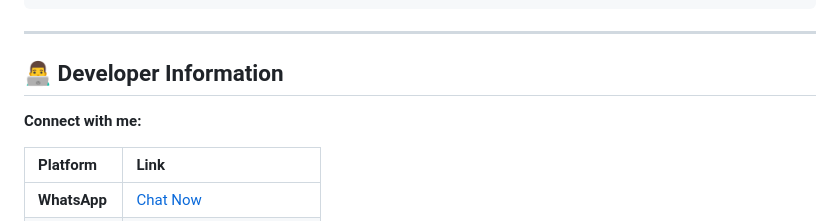
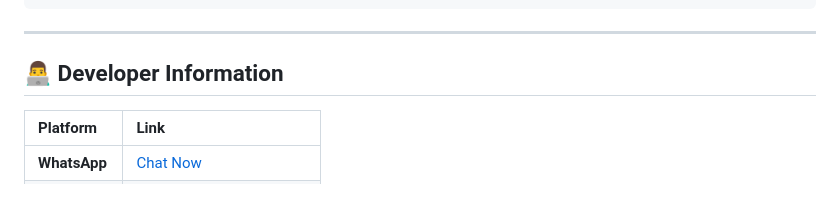
Before and after one commit to engrshuvodas/LMS-POINT, a Markdown page: README.md, the part around the change. GitHub-like rendering; blank space fills up the shorter version.

```diff
--- a/README.md
+++ b/README.md
@@ -104,7 +104,6 @@ LMS-POINT/
 
 ## 👨‍💻 Developer Information
 
-**Connect with me:**
 
 | Platform | Link |
 | :--- | :--- |
```
